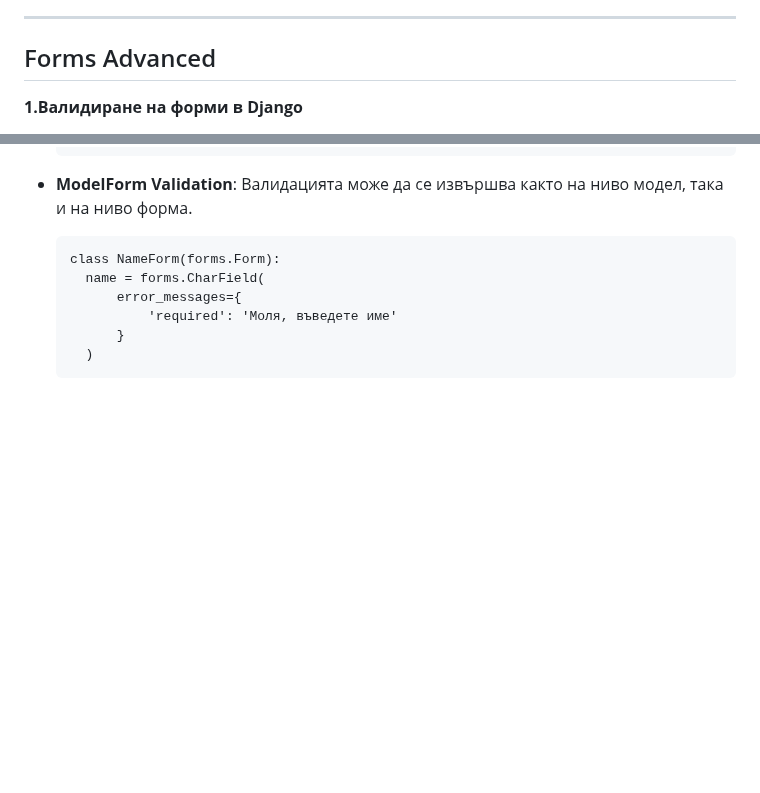
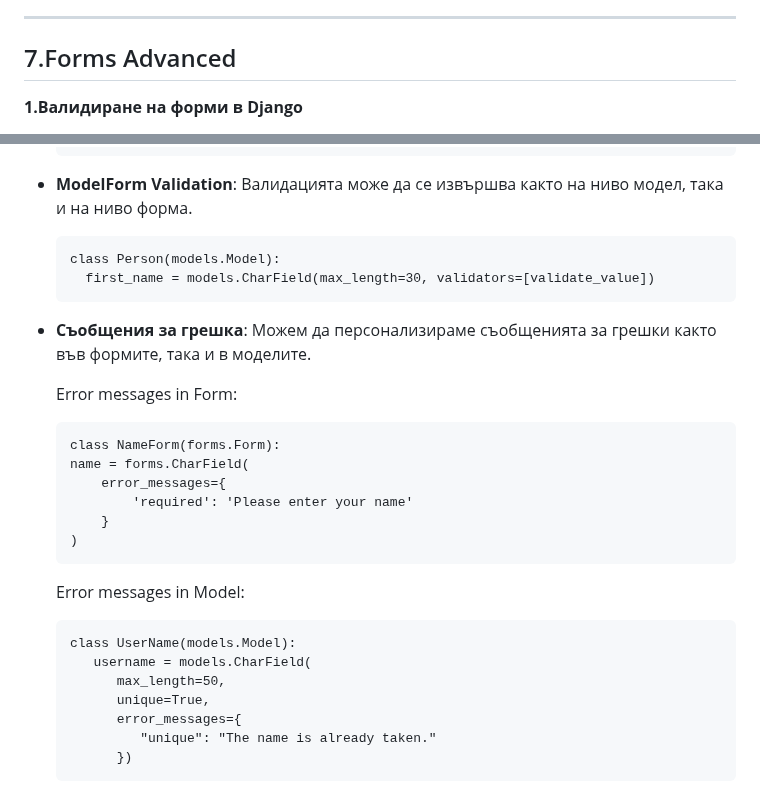
Before and after one commit to HristianBalevski/Django-Basics, a Markdown page: README.md, 2 parts joined by grey strips. Drawn GitHub-style; blank space fills up the shorter version.

````diff
--- a/README.md
+++ b/README.md
@@ -758,7 +758,7 @@ def odd(value):
   - **[Bootstrap](https://getbootstrap.com/)** е мощен инструмент за създаване на красиви и responsive уеб страници.
 
 ---
-## Forms Advanced
+## 7.Forms Advanced
 
 **1.Валидиране на форми в Django**
 
@@ -782,10 +782,27 @@ def odd(value):
     ```
 - **ModelForm Validation**: Валидацията може да се извършва както на ниво модел, така и на ниво форма.
   ```
-  class NameForm(forms.Form):
-    name = forms.CharField(
+  class Person(models.Model):
+    first_name = models.CharField(max_length=30, validators=[validate_value])
+  ```
+- **Съобщения за грешка**: Можем да персонализираме съобщенията за грешки както във формите, така и в моделите.
+
+  Error messages in Form:
+   ```
+   class NameForm(forms.Form):
+   name = forms.CharField(
+       error_messages={
+           'required': 'Please enter your name'
+       }
+   )
+   ```
+   Error messages in Model:
+  ```
+  class UserName(models.Model):
+     username = models.CharField(
+        max_length=50,
+        unique=True,
         error_messages={
-            'required': 'Моля, въведете име'
-        }
-    )
+           "unique": "The name is already taken."
+        })
   ```
````
Also changed, not shown: other parts of README.md (+126 -0 lines).
